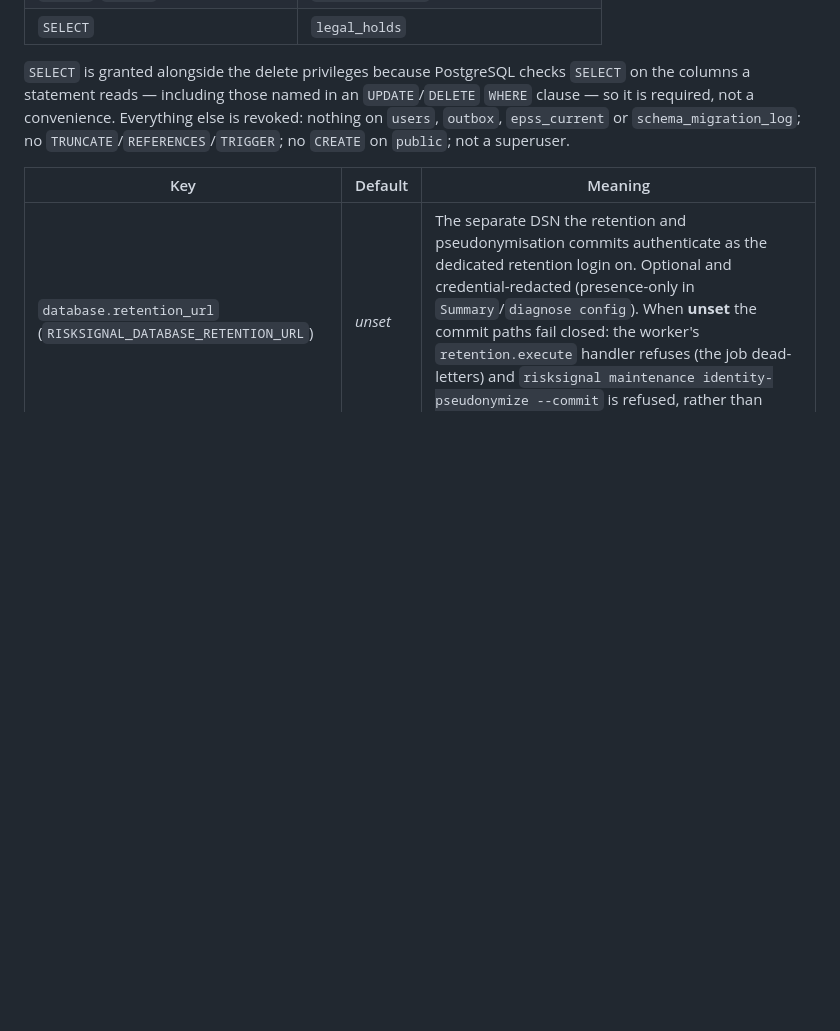
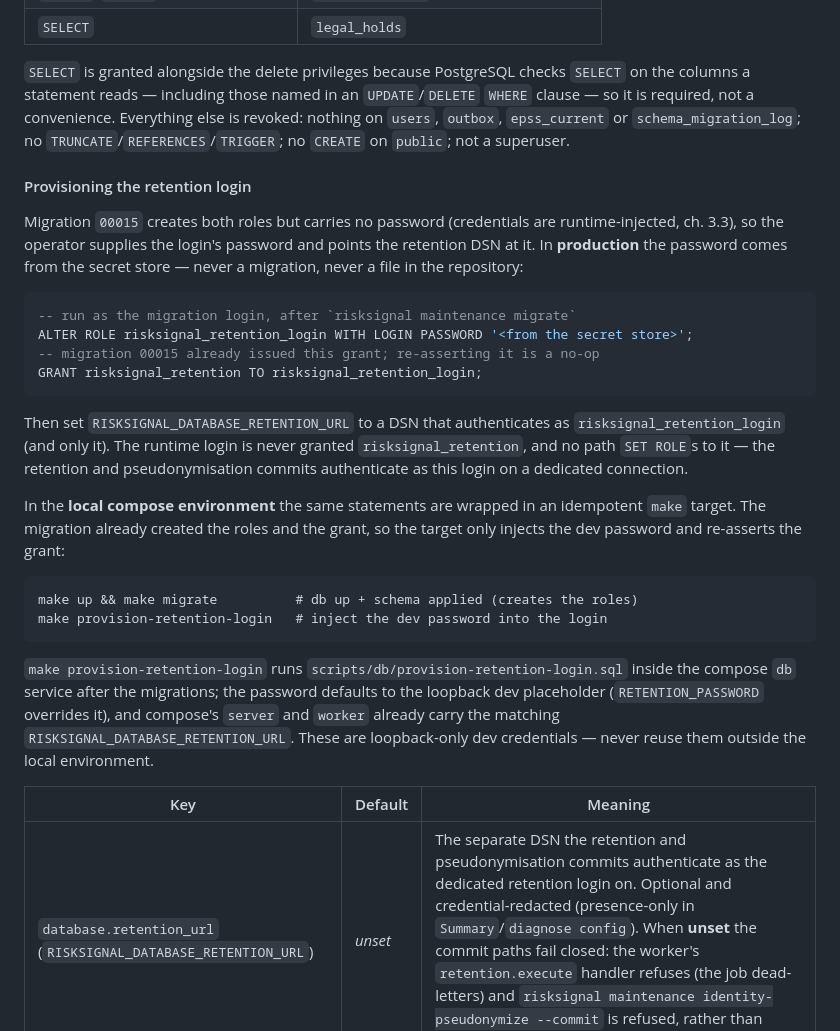
Before and after one commit to brunoxpera/risksignal, a Markdown page: docs/operations/security-hardening.md, the part around the change. GitHub-like rendering; blank space fills up the shorter version.

Commit message:
docs(ops): document retention login provisioning
Add the operator runbook for the dedicated retention login beside the
role matrix in security-hardening.md: the production-correct flow (a
secret-injected password on the migration-created login, granted the
group role) and the local `make provision-retention-login` path. Point to
it from the README local-environment section.

````diff
--- a/docs/operations/security-hardening.md
+++ b/docs/operations/security-hardening.md
@@ -101,6 +101,41 @@ Everything else is revoked: nothing on `users`, `outbox`, `epss_current` or
 `schema_migration_log`; no `TRUNCATE`/`REFERENCES`/`TRIGGER`; no `CREATE` on
 `public`; not a superuser.
 
+#### Provisioning the retention login
+
+Migration `00015` creates both roles but carries no password (credentials are
+runtime-injected, ch. 3.3), so the operator supplies the login's password and
+points the retention DSN at it. In **production** the password comes from the
+secret store — never a migration, never a file in the repository:
+
+```sql
+-- run as the migration login, after `risksignal maintenance migrate`
+ALTER ROLE risksignal_retention_login WITH LOGIN PASSWORD '<from the secret store>';
+-- migration 00015 already issued this grant; re-asserting it is a no-op
+GRANT risksignal_retention TO risksignal_retention_login;
+```
+
+Then set `RISKSIGNAL_DATABASE_RETENTION_URL` to a DSN that authenticates as
+`risksignal_retention_login` (and only it). The runtime login is never granted
+`risksignal_retention`, and no path `SET ROLE`s to it — the retention and
+pseudonymisation commits authenticate as this login on a dedicated connection.
+
+In the **local compose environment** the same statements are wrapped in an
+idempotent `make` target. The migration already created the roles and the
+grant, so the target only injects the dev password and re-asserts the grant:
+
+```
+make up && make migrate          # db up + schema applied (creates the roles)
+make provision-retention-login   # inject the dev password into the login
+```
+
+`make provision-retention-login` runs `scripts/db/provision-retention-login.sql`
+inside the compose `db` service after the migrations; the password defaults to
+the loopback dev placeholder (`RETENTION_PASSWORD` overrides it), and compose's
+`server` and `worker` already carry the matching
+`RISKSIGNAL_DATABASE_RETENTION_URL`. These are loopback-only dev credentials —
+never reuse them outside the local environment.
+
 | Key | Default | Meaning |
 |---|---|---|
 | `database.retention_url` (`RISKSIGNAL_DATABASE_RETENTION_URL`) | *unset* | The separate DSN the retention and pseudonymisation commits authenticate as the dedicated retention login on. Optional and credential-redacted (presence-only in `Summary`/`diagnose config`). When **unset** the commit paths fail closed: the worker's `retention.execute` handler refuses (the job dead-letters) and `risksignal maintenance identity-pseudonymize --commit` is refused, rather than falling back to the application role. |
````
Also changed, not shown: README.md (+11 -0 lines).
